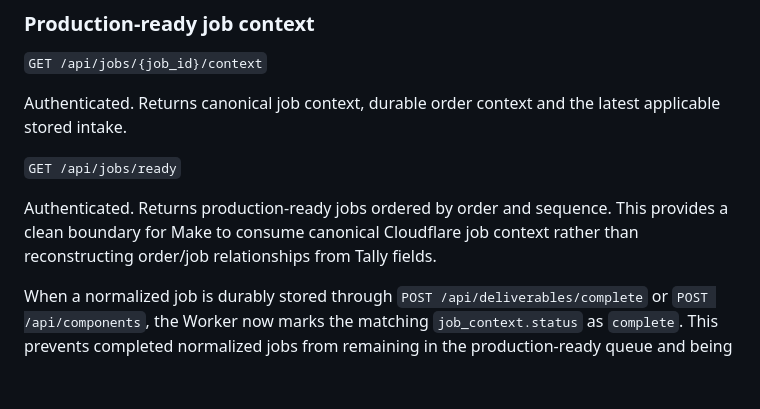
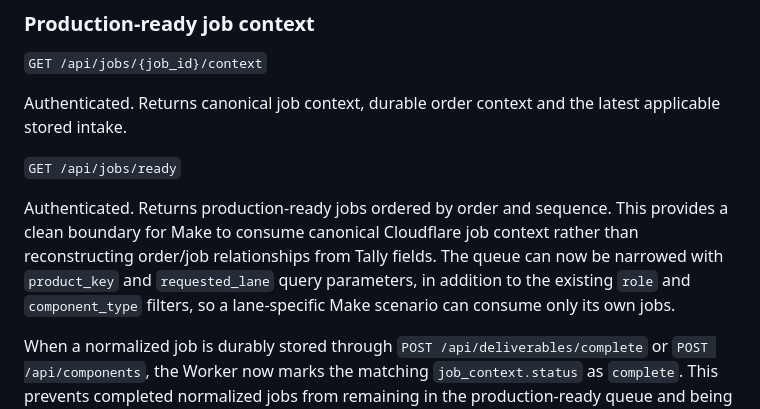
Before and after one commit to tripsdelivered-sketch/make-you-stop, a Markdown page: worker-upload/ARCHITECTURE.md, the part around the change. Drawn GitHub-style; blank space fills up the shorter version.

Commit message:
Document lane-filtered ready job queue

```diff
--- a/worker-upload/ARCHITECTURE.md
+++ b/worker-upload/ARCHITECTURE.md
@@ -243,7 +243,7 @@ Authenticated. Returns canonical job context, durable order context and the late
 
 `GET /api/jobs/ready`
 
-Authenticated. Returns production-ready jobs ordered by order and sequence. This provides a clean boundary for Make to consume canonical Cloudflare job context rather than reconstructing order/job relationships from Tally fields.
+Authenticated. Returns production-ready jobs ordered by order and sequence. This provides a clean boundary for Make to consume canonical Cloudflare job context rather than reconstructing order/job relationships from Tally fields. The queue can now be narrowed with `product_key` and `requested_lane` query parameters, in addition to the existing `role` and `component_type` filters, so a lane-specific Make scenario can consume only its own jobs.
 
 When a normalized job is durably stored through `POST /api/deliverables/complete` or `POST /api/components`, the Worker now marks the matching `job_context.status` as `complete`. This prevents completed normalized jobs from remaining in the production-ready queue and being repeatedly picked up by Make.
 
```
